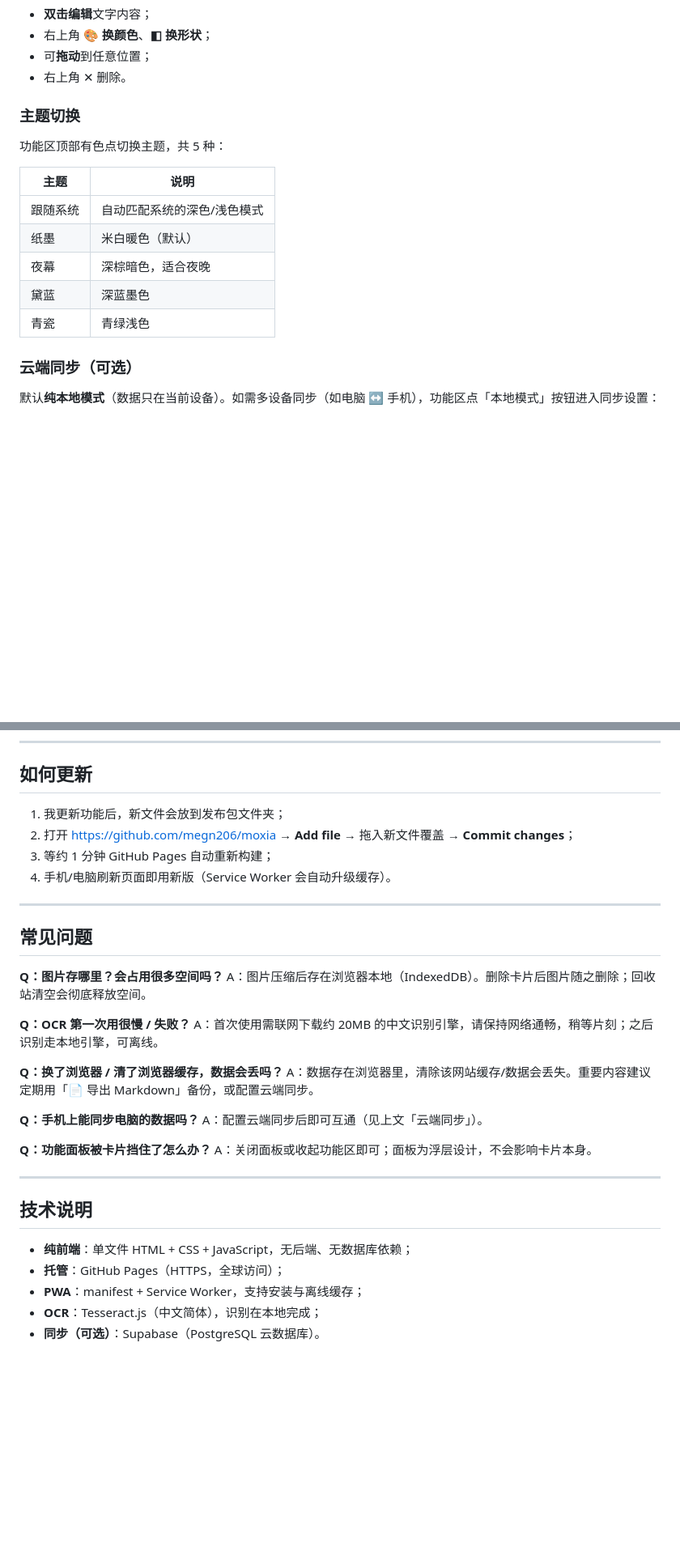
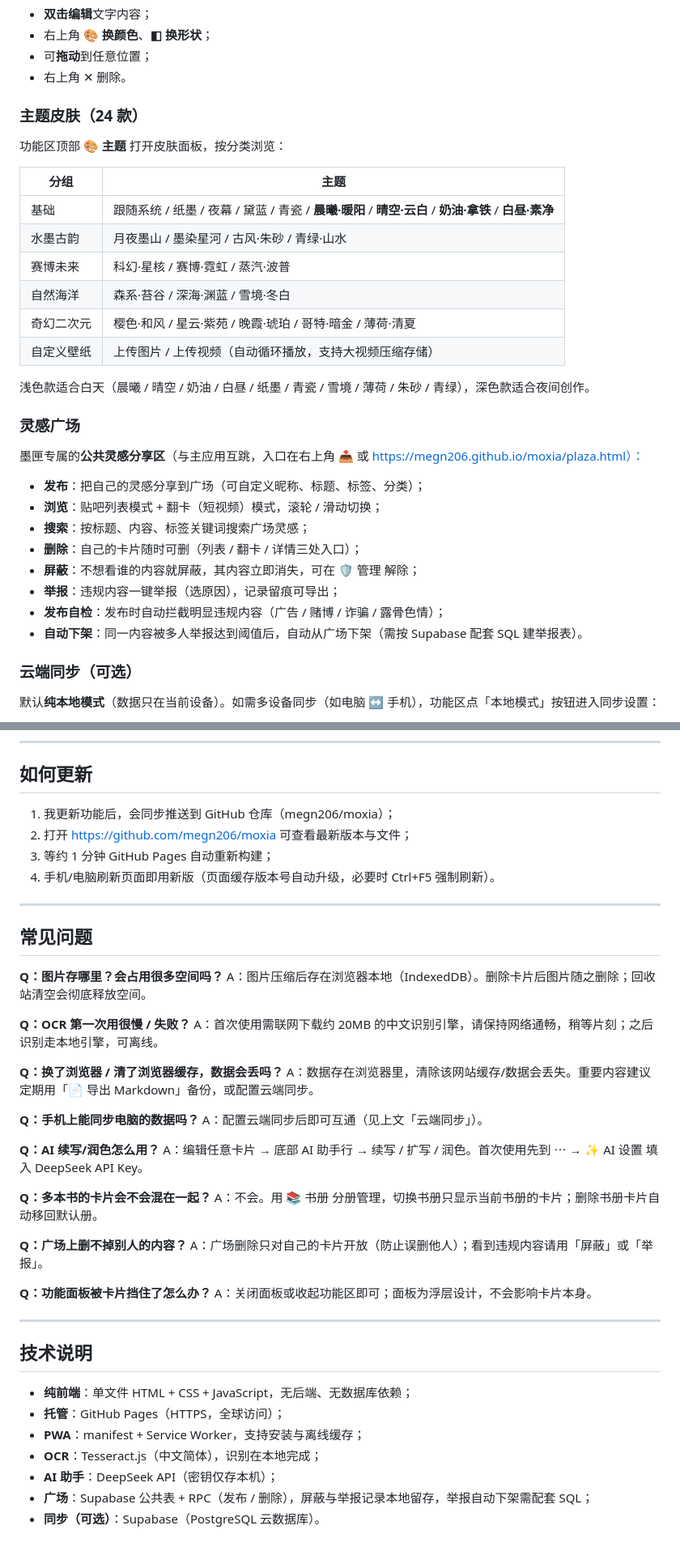
Before and after one commit to megn206/moxia, a Markdown page: README.md, 2 parts joined by grey strips. Shown at 81% size. GitHub-like rendering; blank space fills up the shorter version.

Commit message:
更新说明书：24款主题/八项升级/灵感广场/内容治理全收录

```diff
--- a/README.md
+++ b/README.md
@@ -134,17 +194,33 @@
 - 可**拖动**到任意位置；
 - 右上角 ✕ 删除。
 
-### 主题切换
+### 主题皮肤（24 款）
 
-功能区顶部有色点切换主题，共 5 种：
+功能区顶部 **🎨 主题** 打开皮肤面板，按分类浏览：
 
-| 主题 | 说明 |
+| 分组 | 主题 |
 |---|---|
-| 跟随系统 | 自动匹配系统的深色/浅色模式 |
-| 纸墨 | 米白暖色（默认） |
-| 夜幕 | 深棕暗色，适合夜晚 |
-| 黛蓝 | 深蓝墨色 |
-| 青瓷 | 青绿浅色 |
+| 基础 | 跟随系统 / 纸墨 / 夜幕 / 黛蓝 / 青瓷 / **晨曦·暖阳** / **晴空·云白** / **奶油·拿铁** / **白昼·素净** |
+| 水墨古韵 | 月夜墨山 / 墨染星河 / 古风·朱砂 / 青绿·山水 |
+| 赛博未来 | 科幻·星核 / 赛博·霓虹 / 蒸汽·波普 |
+| 自然海洋 | 森系·苔谷 / 深海·渊蓝 / 雪境·冬白 |
+| 奇幻二次元 | 樱色·和风 / 星云·紫苑 / 晚霞·琥珀 / 哥特·暗金 / 薄荷·清夏 |
+| 自定义壁纸 | 上传图片 / 上传视频（自动循环播放，支持大视频压缩存储） |
+
+浅色款适合白天（晨曦 / 晴空 / 奶油 / 白昼 / 纸墨 / 青瓷 / 雪境 / 薄荷 / 朱砂 / 青绿），深色款适合夜间创作。
+
+### 灵感广场
+
+墨匣专属的**公共灵感分享区**（与主应用互跳，入口在右上角 📤 或 https://megn206.github.io/moxia/plaza.html）：
+
+- **发布**：把自己的灵感分享到广场（可自定义昵称、标题、标签、分类）；
+- **浏览**：贴吧列表模式 + 翻卡（短视频）模式，滚轮 / 滑动切换；
+- **搜索**：按标题、内容、标签关键词搜索广场灵感；
+- **删除**：自己的卡片随时可删（列表 / 翻卡 / 详情三处入口）；
+- **屏蔽**：不想看谁的内容就屏蔽，其内容立即消失，可在 🛡 管理 解除；
+- **举报**：违规内容一键举报（选原因），记录留痕可导出；
+- **发布自检**：发布时自动拦截明显违规内容（广告 / 赌博 / 诈骗 / 露骨色情）；
+- **自动下架**：同一内容被多人举报达到阈值后，自动从广场下架（需按 Supabase 配套 SQL 建举报表）。
 
 ### 云端同步（可选）
 
@@ -185,10 +261,10 @@
 
 ## 如何更新
 
-1. 我更新功能后，新文件会放到发布包文件夹；
-2. 打开 https://github.com/megn206/moxia → **Add file** → 拖入新文件覆盖 → **Commit changes**；
+1. 我更新功能后，会同步推送到 GitHub 仓库（megn206/moxia）；
+2. 打开 https://github.com/megn206/moxia 可查看最新版本与文件；
 3. 等约 1 分钟 GitHub Pages 自动重新构建；
-4. 手机/电脑刷新页面即用新版（Service Worker 会自动升级缓存）。
+4. 手机/电脑刷新页面即用新版（页面缓存版本号自动升级，必要时 Ctrl+F5 强制刷新）。
 
 ---
 
@@ -206,6 +282,15 @@ A：数据存在浏览器里，清除该网站缓存/数据会丢失。重要内
 **Q：手机上能同步电脑的数据吗？**
 A：配置云端同步后即可互通（见上文「云端同步」）。
 
+**Q：AI 续写/润色怎么用？**
+A：编辑任意卡片 → 底部 AI 助手行 → 续写 / 扩写 / 润色。首次使用先到 ⋯ → ✨ AI 设置 填入 DeepSeek API Key。
+
+**Q：多本书的卡片会不会混在一起？**
+A：不会。用 📚 书册 分册管理，切换书册只显示当前书册的卡片；删除书册卡片自动移回默认册。
+
+**Q：广场上删不掉别人的内容？**
+A：广场删除只对自己的卡片开放（防止误删他人）；看到违规内容请用「屏蔽」或「举报」。
+
 **Q：功能面板被卡片挡住了怎么办？**
 A：关闭面板或收起功能区即可；面板为浮层设计，不会影响卡片本身。
 
@@ -217,4 +302,6 @@ A：关闭面板或收起功能区即可；面板为浮层设计，不会影响
 - **托管**：GitHub Pages（HTTPS，全球访问）；
 - **PWA**：manifest + Service Worker，支持安装与离线缓存；
 - **OCR**：Tesseract.js（中文简体），识别在本地完成；
+- **AI 助手**：DeepSeek API（密钥仅存本机）；
+- **广场**：Supabase 公共表 + RPC（发布 / 删除），屏蔽与举报记录本地留存，举报自动下架需配套 SQL；
 - **同步（可选）**：Supabase（PostgreSQL 云数据库）。
```
Also changed, not shown: other parts of README.md (+71 -11 lines).
